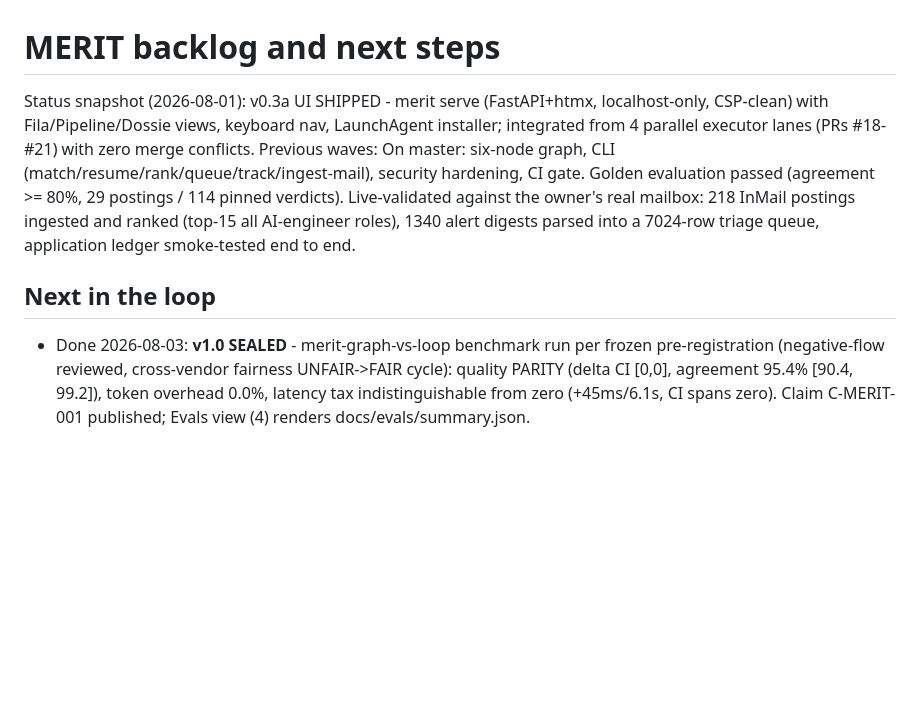
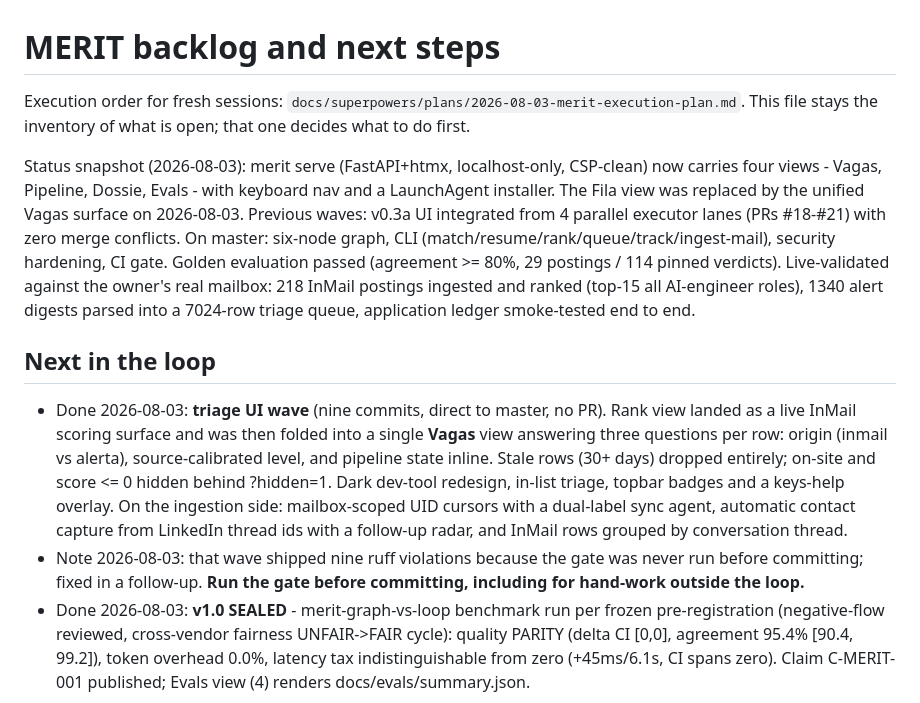
Before and after one commit to sammyjdev/merit, a Markdown page: docs/BACKLOG.md, the part around the change. GitHub-like rendering; blank space fills up the shorter version.

Commit message:
docs: refresh the backlog against the 2026-08-03 triage UI wave
The snapshot still described the 2026-08-01 v0.3a state, three days and nine
commits behind. It now names the four views that actually exist (Vagas,
Pipeline, Dossie, Evals - Fila was folded into Vagas), records the wave, and
keeps the gate lesson as a standing note.

Co-Authored-By: Claude Opus 5 (1M context) <noreply@anthropic.com>

```diff
--- a/docs/BACKLOG.md
+++ b/docs/BACKLOG.md
@@ -1,9 +1,14 @@
 # MERIT backlog and next steps
 
-Status snapshot (2026-08-01): v0.3a UI SHIPPED - merit serve (FastAPI+htmx,
-localhost-only, CSP-clean) with Fila/Pipeline/Dossie views, keyboard nav,
-LaunchAgent installer; integrated from 4 parallel executor lanes (PRs
-#18-#21) with zero merge conflicts. Previous waves: On master:
+Execution order for fresh sessions:
+`docs/superpowers/plans/2026-08-03-merit-execution-plan.md`. This file stays
+the inventory of what is open; that one decides what to do first.
+
+Status snapshot (2026-08-03): merit serve (FastAPI+htmx, localhost-only,
+CSP-clean) now carries four views - Vagas, Pipeline, Dossie, Evals - with
+keyboard nav and a LaunchAgent installer. The Fila view was replaced by the
+unified Vagas surface on 2026-08-03. Previous waves: v0.3a UI integrated from
+4 parallel executor lanes (PRs #18-#21) with zero merge conflicts. On master:
 six-node graph, CLI (match/resume/rank/queue/track/ingest-mail), security
 hardening, CI gate. Golden evaluation passed (agreement >= 80%, 29 postings /
 114 pinned verdicts). Live-validated against the owner's real mailbox:
@@ -13,6 +18,18 @@ smoke-tested end to end.
 
 ## Next in the loop
 
+- Done 2026-08-03: **triage UI wave** (nine commits, direct to master, no PR).
+  Rank view landed as a live InMail scoring surface and was then folded into
+  a single **Vagas** view answering three questions per row: origin (inmail
+  vs alerta), source-calibrated level, and pipeline state inline. Stale rows
+  (30+ days) dropped entirely; on-site and score <= 0 hidden behind ?hidden=1.
+  Dark dev-tool redesign, in-list triage, topbar badges and a keys-help
+  overlay. On the ingestion side: mailbox-scoped UID cursors with a dual-label
+  sync agent, automatic contact capture from LinkedIn thread ids with a
+  follow-up radar, and InMail rows grouped by conversation thread.
+- Note 2026-08-03: that wave shipped nine ruff violations because the gate was
+  never run before committing; fixed in a follow-up. **Run the gate before
+  committing, including for hand-work outside the loop.**
 - Done 2026-08-03: **v1.0 SEALED** - merit-graph-vs-loop benchmark run per
   frozen pre-registration (negative-flow reviewed, cross-vendor fairness
   UNFAIR->FAIR cycle): quality PARITY (delta CI [0,0], agreement 95.4%
```
